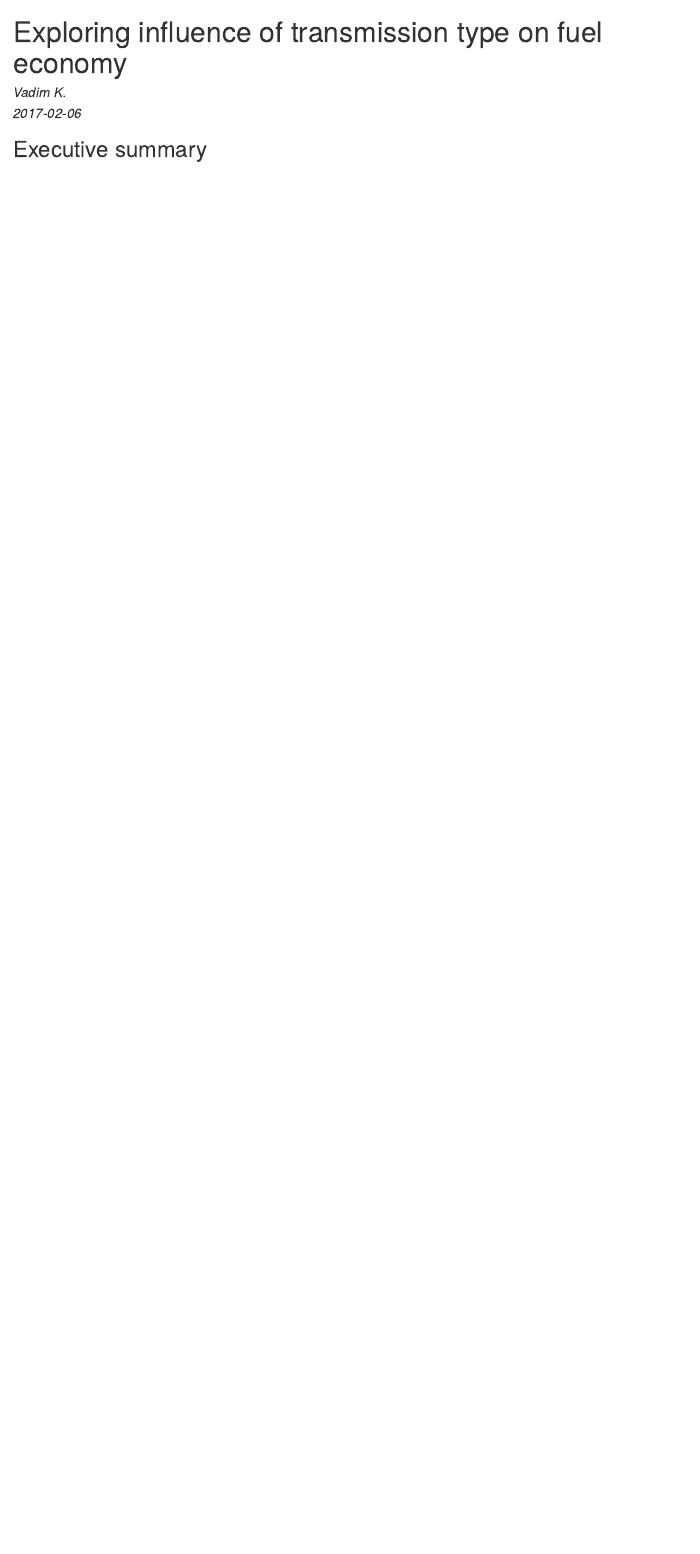
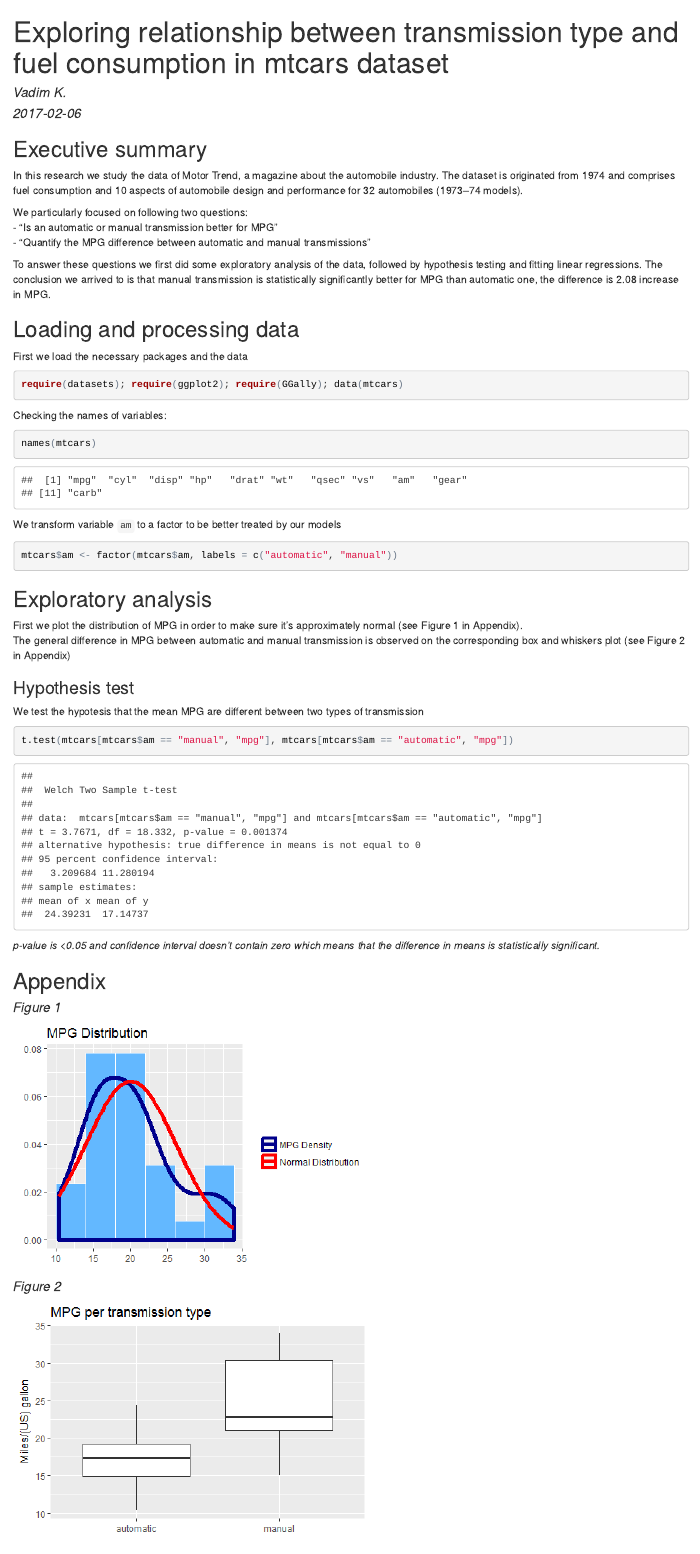
Before and after one commit to t0tem/RegresModels1, an R Markdown document (RegresModels_Project1.Rmd): the page in a window 1100 px wide, from its top. The pictures show the output file RegresModels_Project1.html that the author committed with the source, opened offline.

Commit message:
~half ready

````diff
--- a/RegresModels_Project1.Rmd
+++ b/RegresModels_Project1.Rmd
@@ -1,5 +1,6 @@
 ---
-title: "Exploring influence of transmission type on fuel economy in Mtcars dataset"
+title: Exploring relationship between transmission type and fuel consumption in mtcars
+  dataset
 author: "Vadim K."
 date: '2017-02-06'
 output:
@@ -13,3 +14,65 @@ knitr::opts_chunk$set(echo = TRUE)
 ```
 
 ##Executive summary
+In this research we study the data of Motor Trend, a magazine about the automobile industry. The dataset is originated from 1974 and comprises fuel consumption and 10 aspects of automobile design and performance for 32 automobiles (1973–74 models).
+
+We particularly focused on following two questions:
+- "Is an automatic or manual transmission better for MPG"
+- "Quantify the MPG difference between automatic and manual transmissions"
+
+To answer these questions we first did some exploratory analysis of the data, followed by hypothesis testing and fitting linear regressions. The conclusion we arrived to is that manual transmission is statistically significantly better for MPG than automatic one, the difference is 2.08 increase in MPG.
+
+##Loading and processing data
+First we load the necessary packages and the data
+```{r warning=FALSE, message=FALSE}
+require(datasets); require(ggplot2); require(GGally); data(mtcars)
+```
+
+Checking the names of variables:
+```{r}
+names(mtcars)
+```
+
+We transform variable `am` to a factor to be better treated by our models
+```{r}
+mtcars$am <- factor(mtcars$am, labels = c("automatic", "manual"))
+```
+
+##Exploratory analysis
+
+First we plot the distribution of MPG in order to make sure it's approximately normal (see Figure 1 in Appendix).
+The general difference in MPG between automatic and manual transmission is observed on the corresponding box and whiskers plot (see Figure 2 in Appendix)
+
+###Hypothesis test
+We test the hypotesis that the mean MPG are different between two types of transmission
+```{r}
+t.test(mtcars[mtcars$am == "manual", "mpg"], mtcars[mtcars$am == "automatic", "mpg"])
+```
+_p-value is <0.05 and confidence interval doesn't contain zero which means that the difference in means is statistically significant._
+
+
+
+
+
+
+
+
+
+
+
+
+
+
+
+
+
+
+
+\pagebreak
+
+## Appendix
+
+####_Figure 1_
+```{r, echo = FALSE, fig.width=5, fig.height=3.5}
+
+g1 <- ggplot(mtcars, aes(x = mpg)) +
@@ -15,0 +84,19 @@ knitr::opts_chunk$set(echo = TRUE)
+      stat_function(fun = dnorm, args = list(mean = mean(mtcars$mpg),
+                                             sd = sd(mtcars$mpg)),
+                    size = 2, aes(color = "2")) +
+      scale_color_manual(values = c("blue4", "red"),
+                         labels = c("MPG Density",
+                                    "Normal Distribution"),
+                         name = "")
+print(g1)
+```
+
+####_Figure 2_
+```{r, echo = FALSE, fig.width=5, fig.height=3.5}
+
+g2 <- ggplot(mtcars, aes(x = am, y = mpg, group = am)) + geom_boxplot() +
+      labs(list(title = "MPG per transmission type",
+                x = "",
+                y = "Miles/(US) gallon"))
+print(g2)
+```
````
Also changed, not shown: RegresModels_Project1.html, RegresModels_Project1.md, RegresModels_Project1.pdf (added), RegresModels_Project1_files/figure-html/unnamed-chunk-5-1.png (added), RegresModels_Project1_files/figure-html/unnamed-chunk-6-1.png (added), RegresModels_Project1.Rmd (5 more changed lines).
